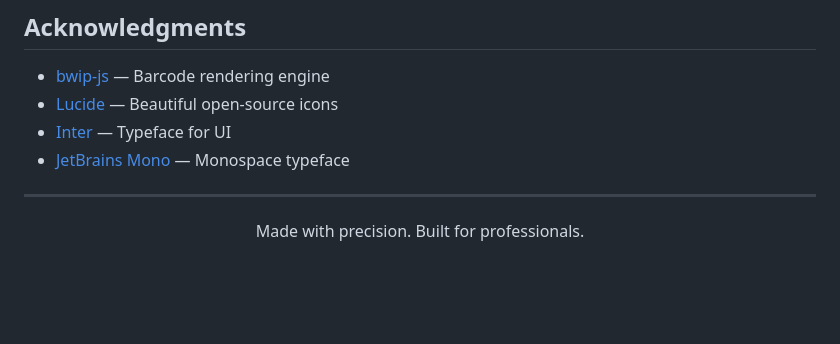
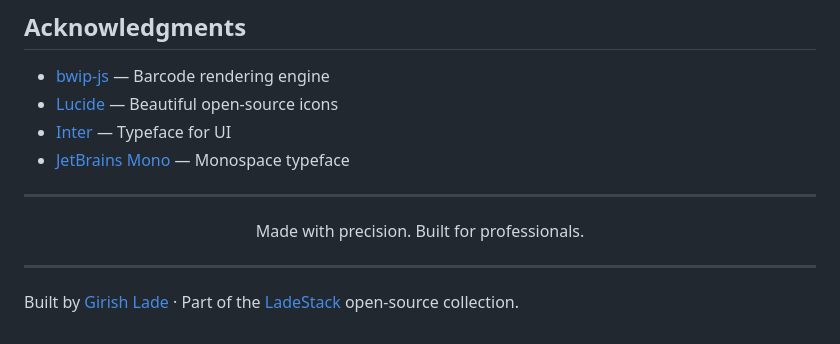
Before and after one commit to girishlade111/Barcode-Generator, a Markdown page: README.md, the part around the change. Rendered like a GitHub page; blank space fills up the shorter version.

Commit message:
docs: detailed README with author credit

```diff
--- a/README.md
+++ b/README.md
@@ -648,3 +648,7 @@ SOFTWARE.
 <p align="center">
   Made with precision. Built for professionals.
 </p>
+
+---
+
+Built by [Girish Lade](https://github.com/girishlade111) · Part of the [LadeStack](https://ladestack.in) open-source collection.
```
